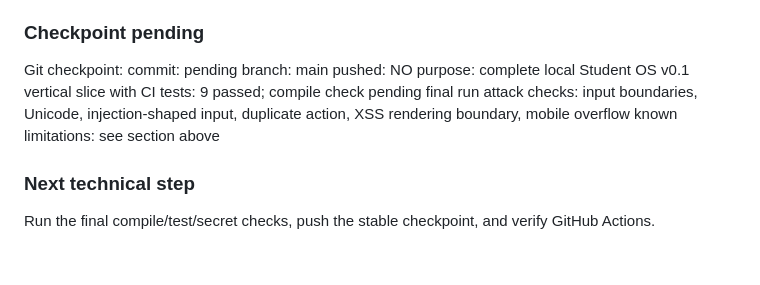
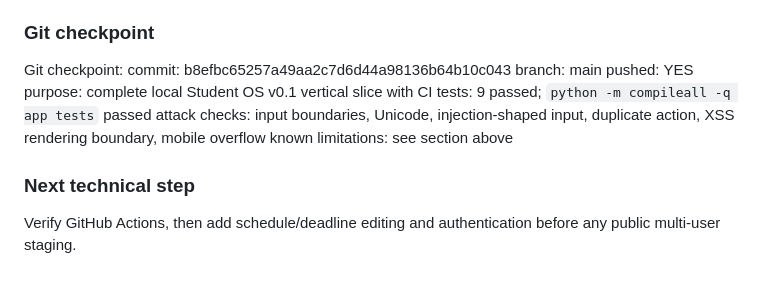
Before and after one commit to yujio2x/student-os, a Markdown page: docs/DEVLOG.md, the part around the change. Rendered like a GitHub page.

Commit message:
Record v0.1 checkpoint results

```diff
--- a/docs/DEVLOG.md
+++ b/docs/DEVLOG.md
@@ -110,17 +110,17 @@ known limitations: feature implementation was not part of this initial commit
 - No assignment history, deadline edit/delete UI, recurring events, notification system, file inputs, or PWA manifest/service worker.
 - Calendar is a month grid, not a full timezone-aware calendaring engine.
 
-### Checkpoint pending
+### Git checkpoint
 
 Git checkpoint:
-commit: pending
+commit: b8efbc65257a49aa2c7d6d44a98136b64b10c043
 branch: main
-pushed: NO
+pushed: YES
 purpose: complete local Student OS v0.1 vertical slice with CI
-tests: 9 passed; compile check pending final run
+tests: 9 passed; `python -m compileall -q app tests` passed
 attack checks: input boundaries, Unicode, injection-shaped input, duplicate action, XSS rendering boundary, mobile overflow
 known limitations: see section above
 
 ### Next technical step
 
-Run the final compile/test/secret checks, push the stable checkpoint, and verify GitHub Actions.
+Verify GitHub Actions, then add schedule/deadline editing and authentication before any public multi-user staging.
```
